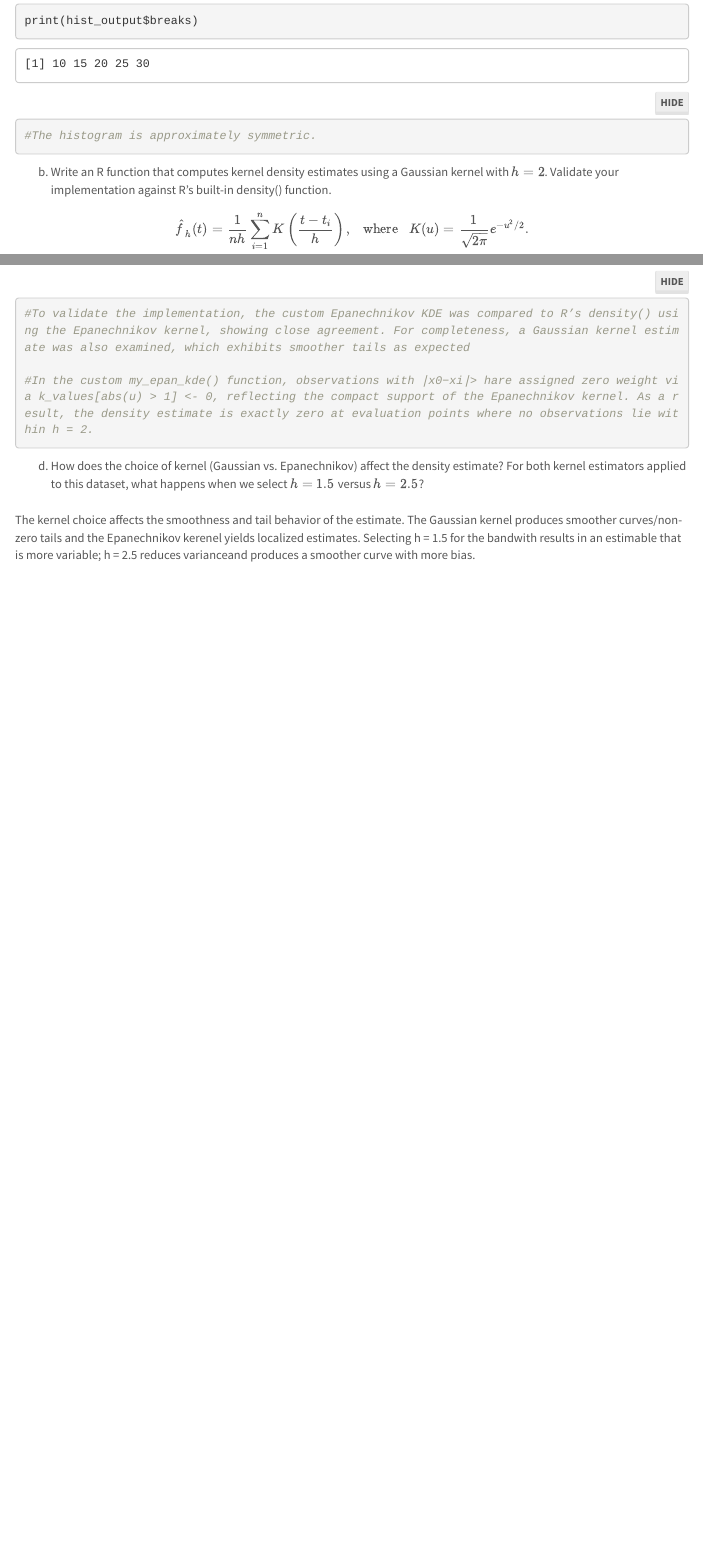
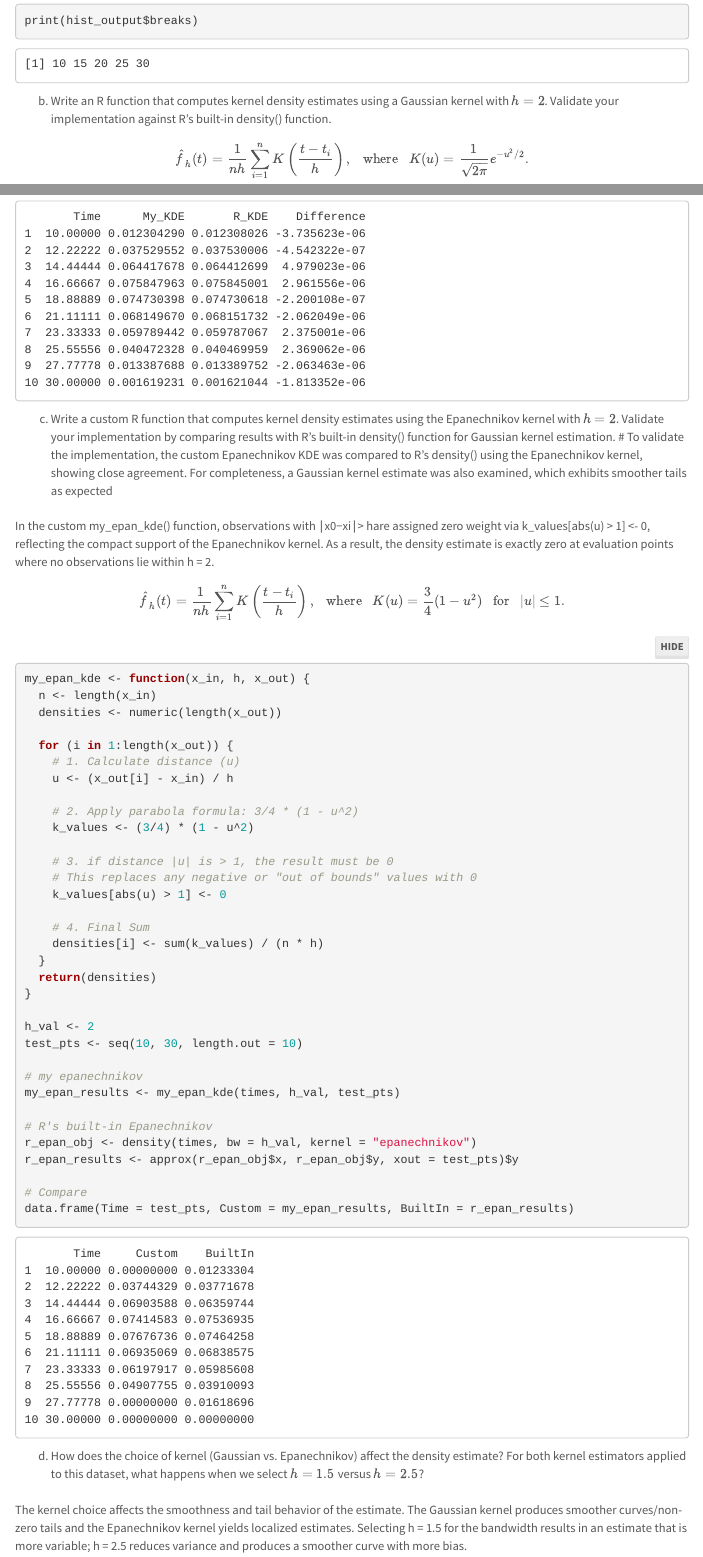
Before and after one commit to ramyapinninti/STA506_Homework, an R Markdown document (RPinninti_HW1_506.Rmd): the page in a window 1100 px wide, from 4220 px down before the commit and from 4170 px down after it, so that both start at the same text, and a second part further down, joined at a grey line. Rendered offline with R 4.5, knitr and Pandoc, with nearby package versions; folded parts are opened; menus at the side of the page are left out.

Commit message:
Add files via upload

````diff
--- a/RPinninti_HW1_506.Rmd
+++ b/RPinninti_HW1_506.Rmd
@@ -260,7 +265,6 @@
 cat("\nThe bin breaks are:\n")
 print(hist_output$breaks)
 
-#The histogram is approximately symmetric.
 ```
 
 b) Write an R function that computes kernel density estimates using a Gaussian kernel with $h=2$. Validate your implementation against R's built-in density() function.
@@ -320,7 +324,11 @@
 print(comparison)
 ```
 c) Write a custom R function that computes kernel density estimates using the Epanechnikov kernel with $h=2$. Validate your implementation by comparing results with R's built-in density() function for Gaussian kernel estimation.
+#
+To validate the implementation, the custom Epanechnikov KDE was compared to R’s density() using the Epanechnikov kernel, showing close agreement. For completeness, a Gaussian kernel estimate was also examined, which exhibits smoother tails as expected
 
+#
+In the custom my_epan_kde() function, observations with ∣x0−xi∣> hare assigned zero weight via k_values[abs(u) > 1] <- 0, reflecting the compact support of the Epanechnikov kernel. As a result, the density estimate is exactly zero at evaluation points where no observations lie within h = 2.
 $$
 \hat{f}_h(t) = \frac{1}{nh}\sum_{i=1}^n K\left( \frac{t-t_i}{h}\right), \ \ \text{ where } \ \ K(u) = \frac{3}{4}(1 - u^2) \ \ \text{ for } \ \ |u| \le 1.
 $$
@@ -359,11 +367,9 @@
 # Compare
 data.frame(Time = test_pts, Custom = my_epan_results, BuiltIn = r_epan_results)
 
-#To validate the implementation, the custom Epanechnikov KDE was compared to R’s density() using the Epanechnikov kernel, showing close agreement. For completeness, a Gaussian kernel estimate was also examined, which exhibits smoother tails as expected
 
-#In the custom my_epan_kde() function, observations with ∣x0−xi∣> hare assigned zero weight via k_values[abs(u) > 1] <- 0, reflecting the compact support of the Epanechnikov kernel. As a result, the density estimate is exactly zero at evaluation points where no observations lie within h = 2.
 ```
 d) How does the choice of kernel (Gaussian vs. Epanechnikov) affect the density estimate? For both kernel estimators applied to this dataset, what happens when we select $h=1.5$ versus $h=2.5$?
 
 #
-The kernel choice affects the smoothness and tail behavior of the estimate. The Gaussian kernel produces smoother curves/non-zero tails and the Epanechnikov kerenel yields localized estimates. Selecting h = 1.5 for the bandwith results in an estimable that is more variable; h = 2.5 reduces varianceand produces a smoother curve with more bias.
+The kernel choice affects the smoothness and tail behavior of the estimate. The Gaussian kernel produces smoother curves/non-zero tails and the Epanechnikov kernel yields localized estimates. Selecting h = 1.5 for the bandwidth results in an estimate that is more variable; h = 2.5 reduces variance and produces a smoother curve with more bias.
````
Also changed, not shown: index.html, RPinninti_HW1_506.Rmd (7 more changed lines).
